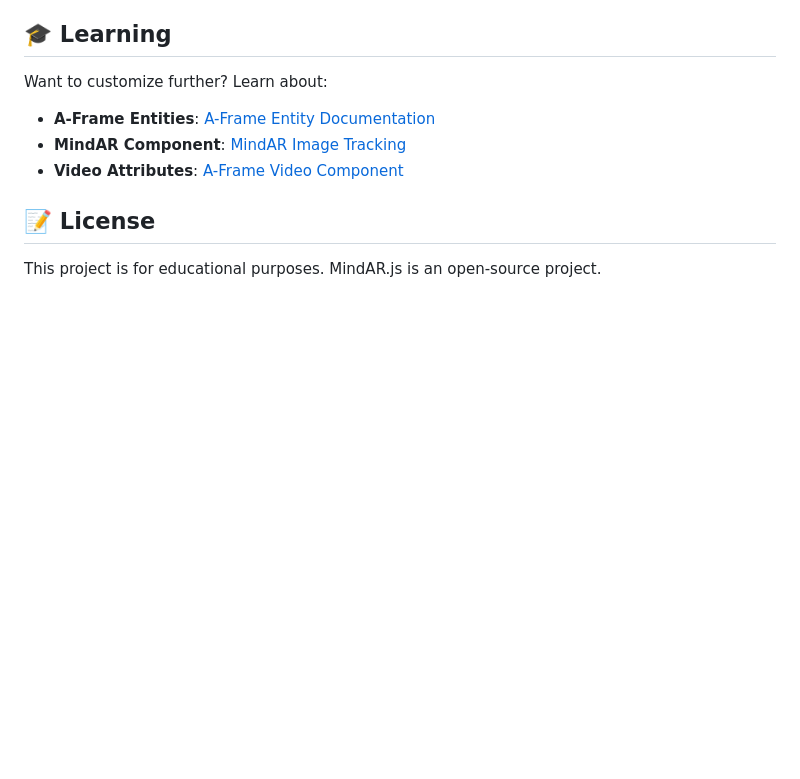
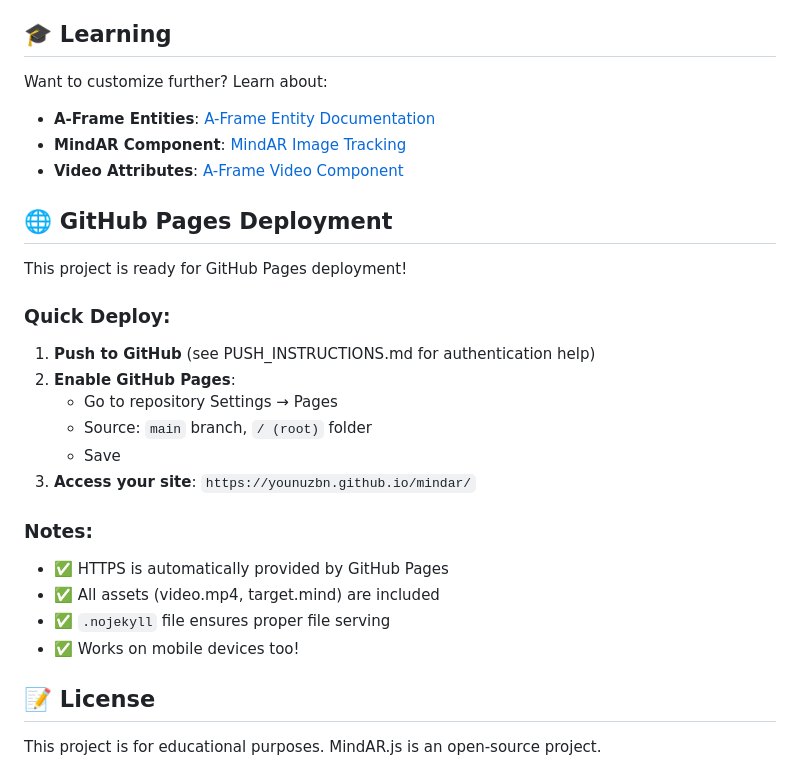
Before and after one commit to younuzbn/mindar, a Markdown page: README.md, the part around the change. GitHub-like rendering; blank space fills up the shorter version.

Commit message:
Add GitHub Pages deployment guide and .nojekyll file

```diff
--- a/README.md
+++ b/README.md
@@ -164,6 +164,25 @@ Want to customize further? Learn about:
 - **MindAR Component**: [MindAR Image Tracking](https://hiukim.github.io/mind-ar-js-doc/)
 - **Video Attributes**: [A-Frame Video Component](https://aframe.io/docs/)
 
+## 🌐 GitHub Pages Deployment
+
+This project is ready for GitHub Pages deployment!
+
+### Quick Deploy:
+
+1. **Push to GitHub** (see PUSH_INSTRUCTIONS.md for authentication help)
+2. **Enable GitHub Pages**:
+   - Go to repository Settings → Pages
+   - Source: `main` branch, `/ (root)` folder
+   - Save
+3. **Access your site**: `https://younuzbn.github.io/mindar/`
+
+### Notes:
+- ✅ HTTPS is automatically provided by GitHub Pages
+- ✅ All assets (video.mp4, target.mind) are included
+- ✅ `.nojekyll` file ensures proper file serving
+- ✅ Works on mobile devices too!
+
 ## 📝 License
 
 This project is for educational purposes. MindAR.js is an open-source project.
```
Also changed, not shown: PUSH_INSTRUCTIONS.md (added, +20 -0 lines).
